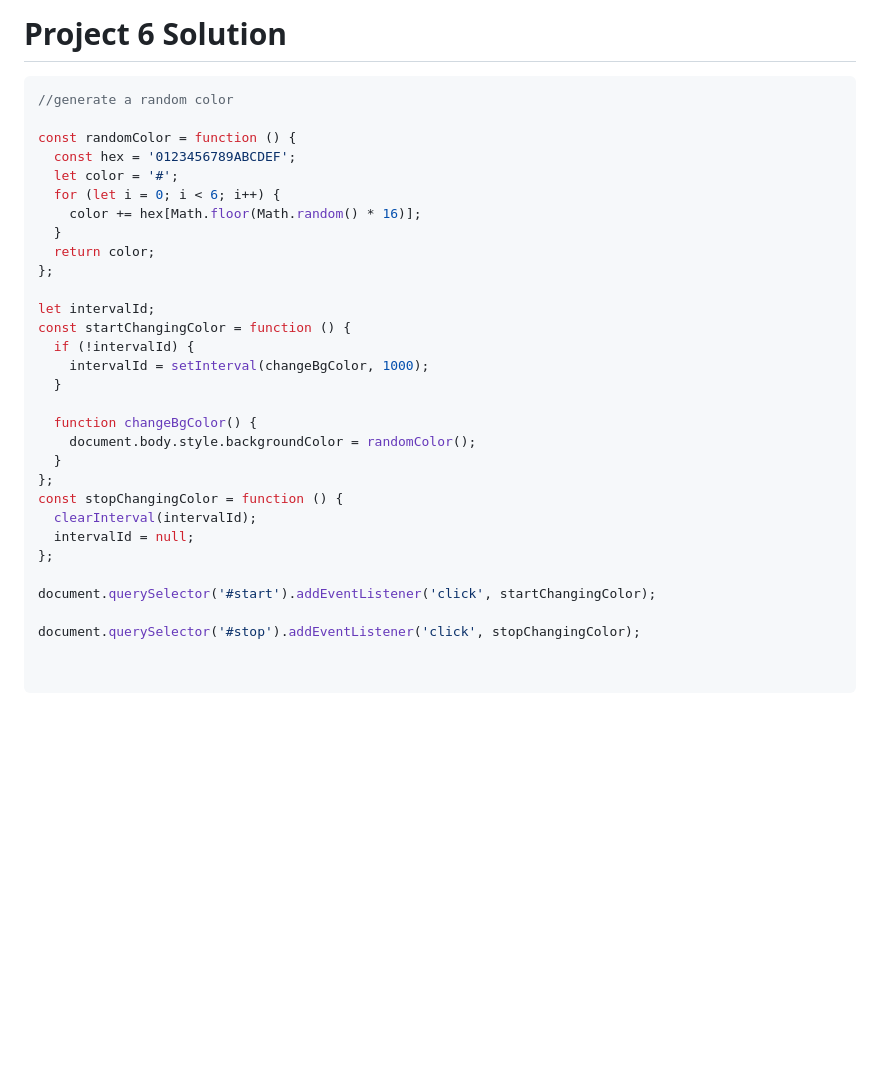
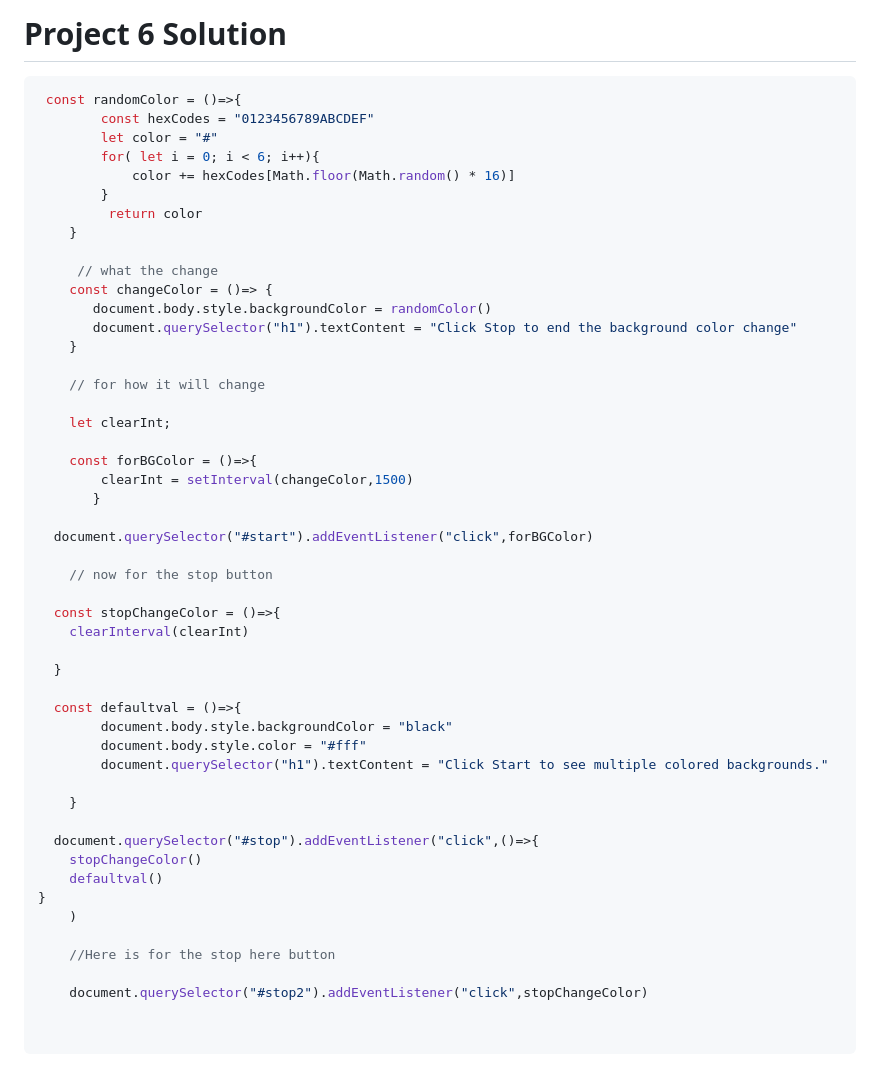
Before and after one commit to hiteshchoudhary/js-hindi-youtube, a Markdown page: 07_projects/projectsset1.md, the part around the change. GitHub-like rendering; blank space fills up the shorter version.

Commit message:
project6 with extra button feature

````diff
--- a/07_projects/projectsset1.md
+++ b/07_projects/projectsset1.md
@@ -211,35 +211,54 @@ window.addEventListener('keydown', (e) => {
 # Project 6 Solution
 
 ```javascript
-//generate a random color
+ const randomColor = ()=>{
+        const hexCodes = "0123456789ABCDEF"
+        let color = "#"
+        for( let i = 0; i < 6; i++){
+            color += hexCodes[Math.floor(Math.random() * 16)]
+        }
+         return color
+    }
 
-const randomColor = function () {
-  const hex = '0123456789ABCDEF';
-  let color = '#';
-  for (let i = 0; i < 6; i++) {
-    color += hex[Math.floor(Math.random() * 16)];
-  }
-  return color;
-};
+     // what the change
+    const changeColor = ()=> {
+       document.body.style.backgroundColor = randomColor()
+       document.querySelector("h1").textContent = "Click Stop to end the background color change"
+    }
 
-let intervalId;
-const startChangingColor = function () {
-  if (!intervalId) {
-    intervalId = setInterval(changeBgColor, 1000);
+    // for how it will change
+
+    let clearInt;
+
+    const forBGColor = ()=>{
+        clearInt = setInterval(changeColor,1500)
+       }
+
+  document.querySelector("#start").addEventListener("click",forBGColor)
+
+    // now for the stop button
+
+  const stopChangeColor = ()=>{
+    clearInterval(clearInt)
+
   }
 
-  function changeBgColor() {
-    document.body.style.backgroundColor = randomColor();
-  }
-};
-const stopChangingColor = function () {
-  clearInterval(intervalId);
-  intervalId = null;
-};
+  const defaultval = ()=>{
+        document.body.style.backgroundColor = "black"
+        document.body.style.color = "#fff"
+        document.querySelector("h1").textContent = "Click Start to see multiple colored backgrounds."
 
-document.querySelector('#start').addEventListener('click', startChangingColor);
+    }
 
-document.querySelector('#stop').addEventListener('click', stopChangingColor);
+  document.querySelector("#stop").addEventListener("click",()=>{
+    stopChangeColor()
+    defaultval()
+}
+    )
+
+    //Here is for the stop here button
+
+    document.querySelector("#stop2").addEventListener("click",stopChangeColor)
 
 
 ```
````
